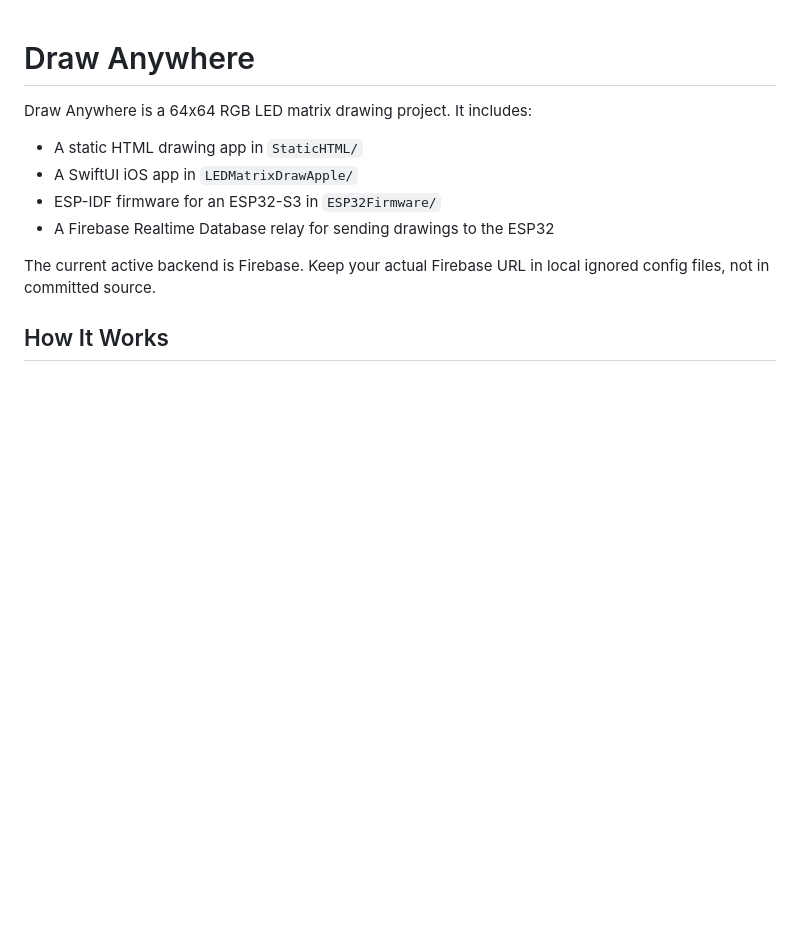
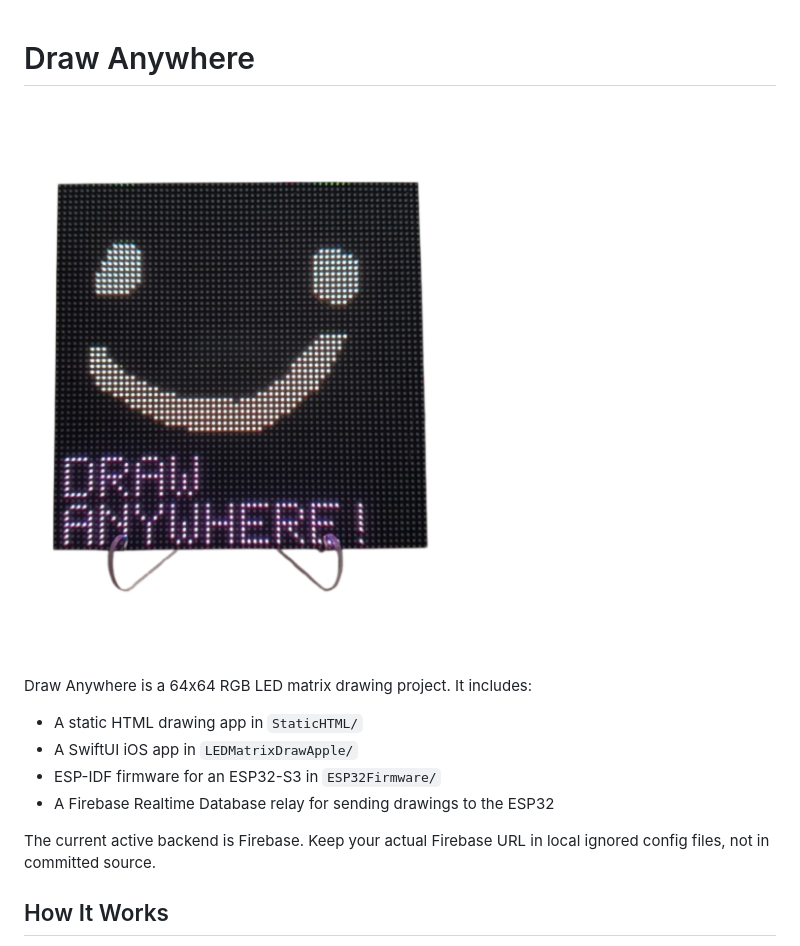
Before and after one commit to CoryPearl/draw-anywhere, a Markdown page: README.md, the part around the change. Drawn GitHub-style; pictures changed too: demo.png (added); blank space fills up the shorter version.

Commit message:
added demo pic

```diff
--- a/README.md
+++ b/README.md
@@ -1,4 +1,6 @@
 # Draw Anywhere
+
+![Demo](demo.png)
 
 Draw Anywhere is a 64x64 RGB LED matrix drawing project. It includes:
 
```
